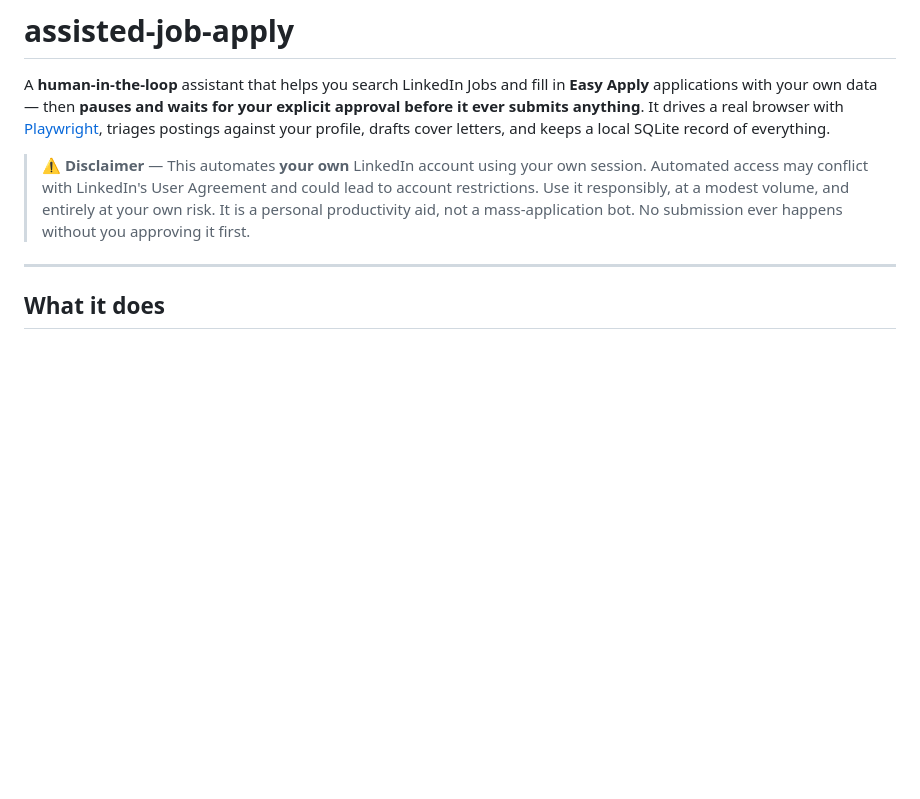
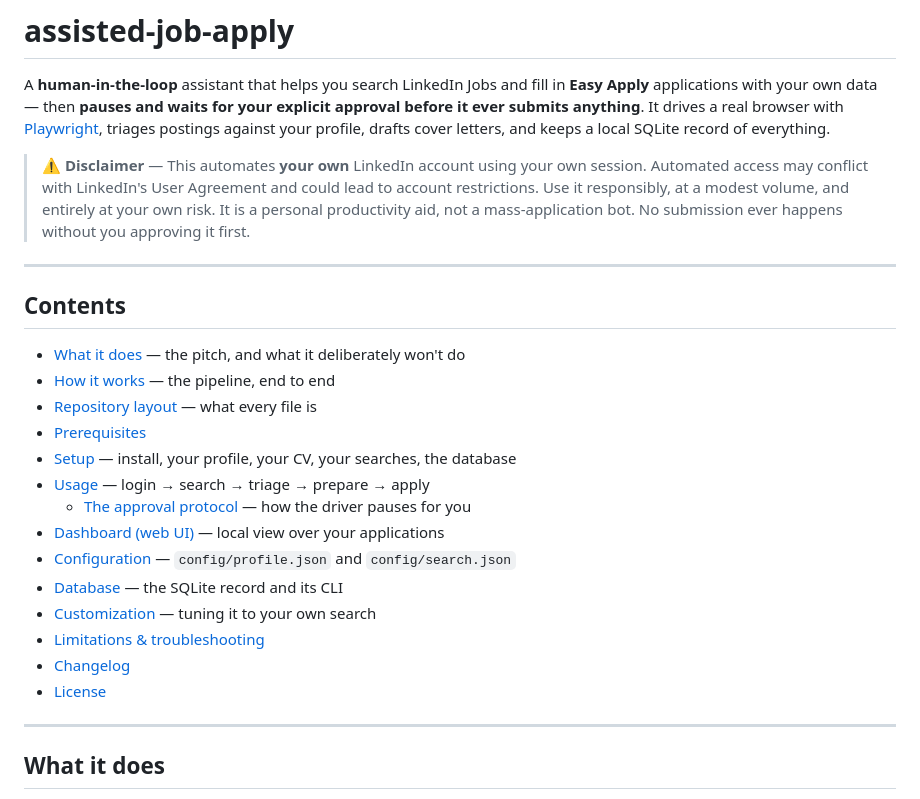
Before and after one commit to davamix/assisted-job-apply, a Markdown page: README.md, the part around the change. Drawn GitHub-style; blank space fills up the shorter version.

Commit message:
Add a table of contents to the README
The README is ~280 lines across thirteen sections; the contents list makes it
navigable. Each entry carries a short gloss where the heading alone does not say
what the section is for.

Anchors verified against GitHub's own renderer (POST /markdown) rather than a
local guess at its slugger, which gets cases like "Limitations & troubleshooting"
-> #limitations--troubleshooting wrong.

Co-Authored-By: Claude Opus 4.8 <noreply@anthropic.com>

```diff
--- a/README.md
+++ b/README.md
@@ -11,6 +11,25 @@ everything.
 > restrictions. Use it responsibly, at a modest volume, and entirely at your own risk. It is a
 > personal productivity aid, not a mass-application bot. No submission ever happens without you
 > approving it first.
+
+---
+
+## Contents
+
+- [What it does](#what-it-does) — the pitch, and what it deliberately won't do
+- [How it works](#how-it-works) — the pipeline, end to end
+- [Repository layout](#repository-layout) — what every file is
+- [Prerequisites](#prerequisites)
+- [Setup](#setup) — install, your profile, your CV, your searches, the database
+- [Usage](#usage) — login → search → triage → prepare → apply
+  - [The approval protocol](#the-approval-protocol) — how the driver pauses for you
+- [Dashboard (web UI)](#dashboard-web-ui) — local view over your applications
+- [Configuration](#configuration) — `config/profile.json` and `config/search.json`
+- [Database](#database) — the SQLite record and its CLI
+- [Customization](#customization) — tuning it to your own search
+- [Limitations & troubleshooting](#limitations--troubleshooting)
+- [Changelog](#changelog)
+- [License](#license)
 
 ---
 
```
